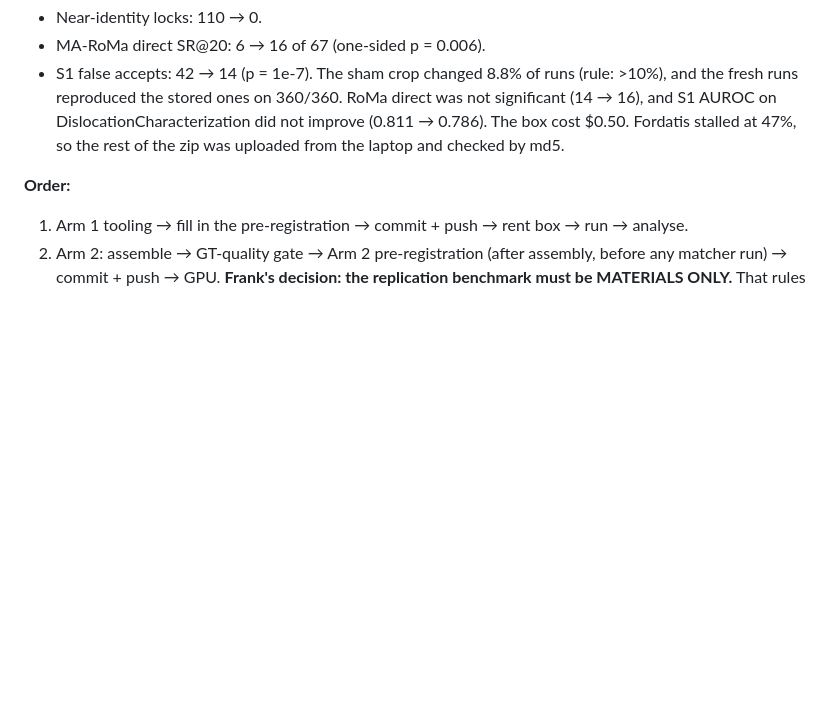
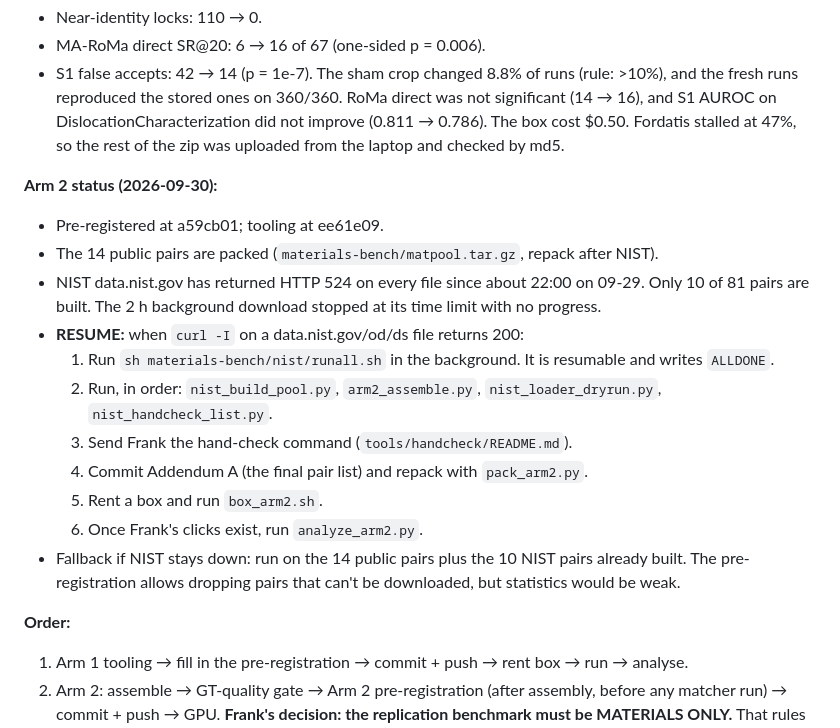
Before and after one commit to fronkt/correlative-microscopy-alignment, a Markdown page: tasks/todo.md, the part around the change. Rendered like a GitHub page; blank space fills up the shorter version.

Commit message:
Record Arm 2 resume steps while NIST's file server is down

```diff
--- a/tasks/todo.md
+++ b/tasks/todo.md
@@ -29,6 +29,21 @@ Source docs: `docs/context.md`, `docs/research_plan.md`, `docs/task_plan.md`.
 The sham crop changed 8.8% of runs (rule: >10%), and the fresh runs reproduced the stored ones on 360/360. RoMa direct
 was not significant (14 → 16), and S1 AUROC on DislocationCharacterization did not improve (0.811 → 0.786). The box
 cost $0.50. Fordatis stalled at 47%, so the rest of the zip was uploaded from the laptop and checked by md5.
+
+**Arm 2 status (2026-09-30):**
+- Pre-registered at a59cb01; tooling at ee61e09.
+- The 14 public pairs are packed (`materials-bench/matpool.tar.gz`, repack after NIST).
+- NIST data.nist.gov has returned HTTP 524 on every file since about 22:00 on 09-29. Only 10 of 81 pairs are built.
+  The 2 h background download stopped at its time limit with no progress.
+- **RESUME:** when `curl -I` on a data.nist.gov/od/ds file returns 200:
+  1. Run `sh materials-bench/nist/runall.sh` in the background. It is resumable and writes `ALLDONE`.
+  2. Run, in order: `nist_build_pool.py`, `arm2_assemble.py`, `nist_loader_dryrun.py`, `nist_handcheck_list.py`.
+  3. Send Frank the hand-check command (`tools/handcheck/README.md`).
+  4. Commit Addendum A (the final pair list) and repack with `pack_arm2.py`.
+  5. Rent a box and run `box_arm2.sh`.
+  6. Once Frank's clicks exist, run `analyze_arm2.py`.
+- Fallback if NIST stays down: run on the 14 public pairs plus the 10 NIST pairs already built. The
+  pre-registration allows dropping pairs that can't be downloaded, but statistics would be weak.
 
 **Order:**
 1. Arm 1 tooling → fill in the pre-registration → commit + push → rent box → run → analyse.
```
